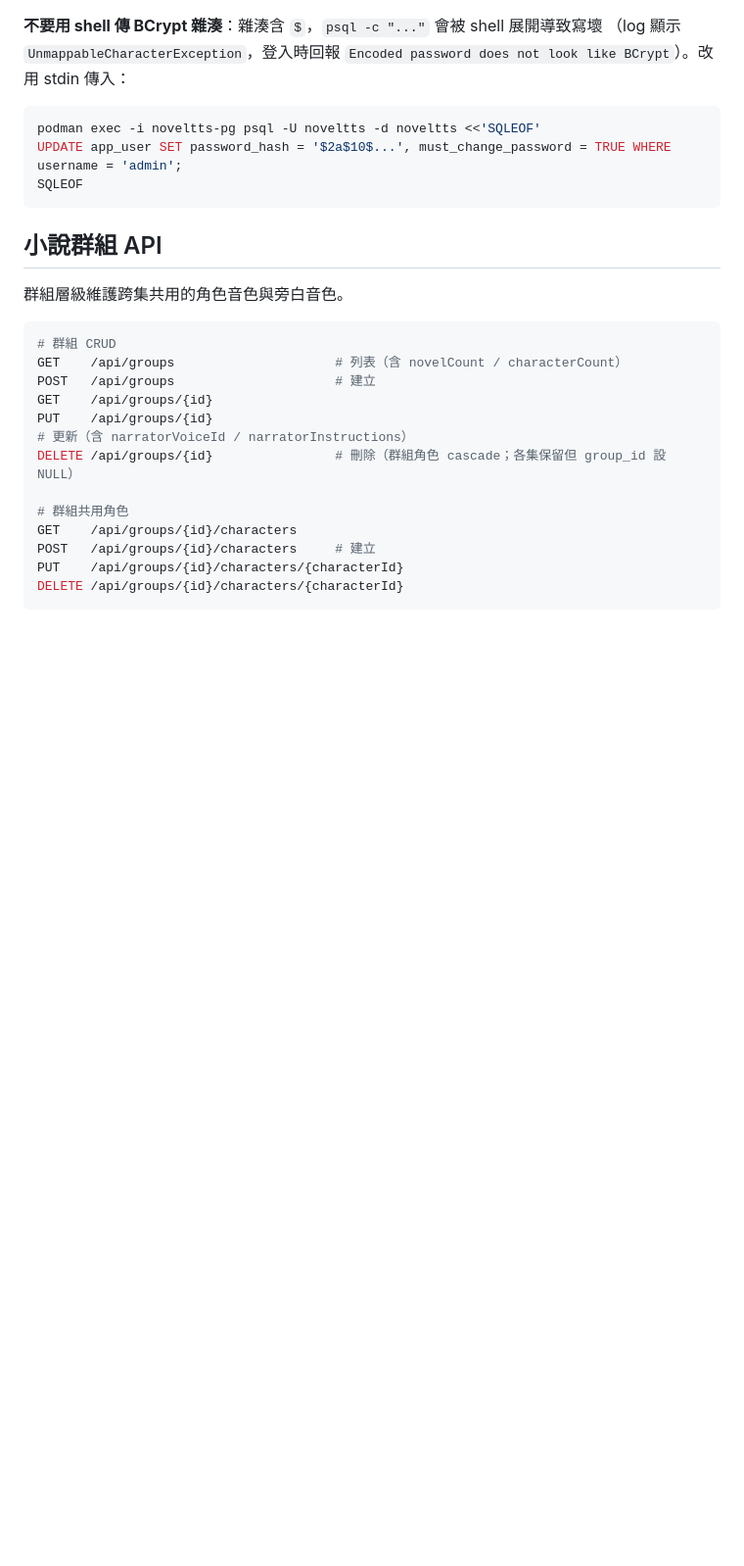
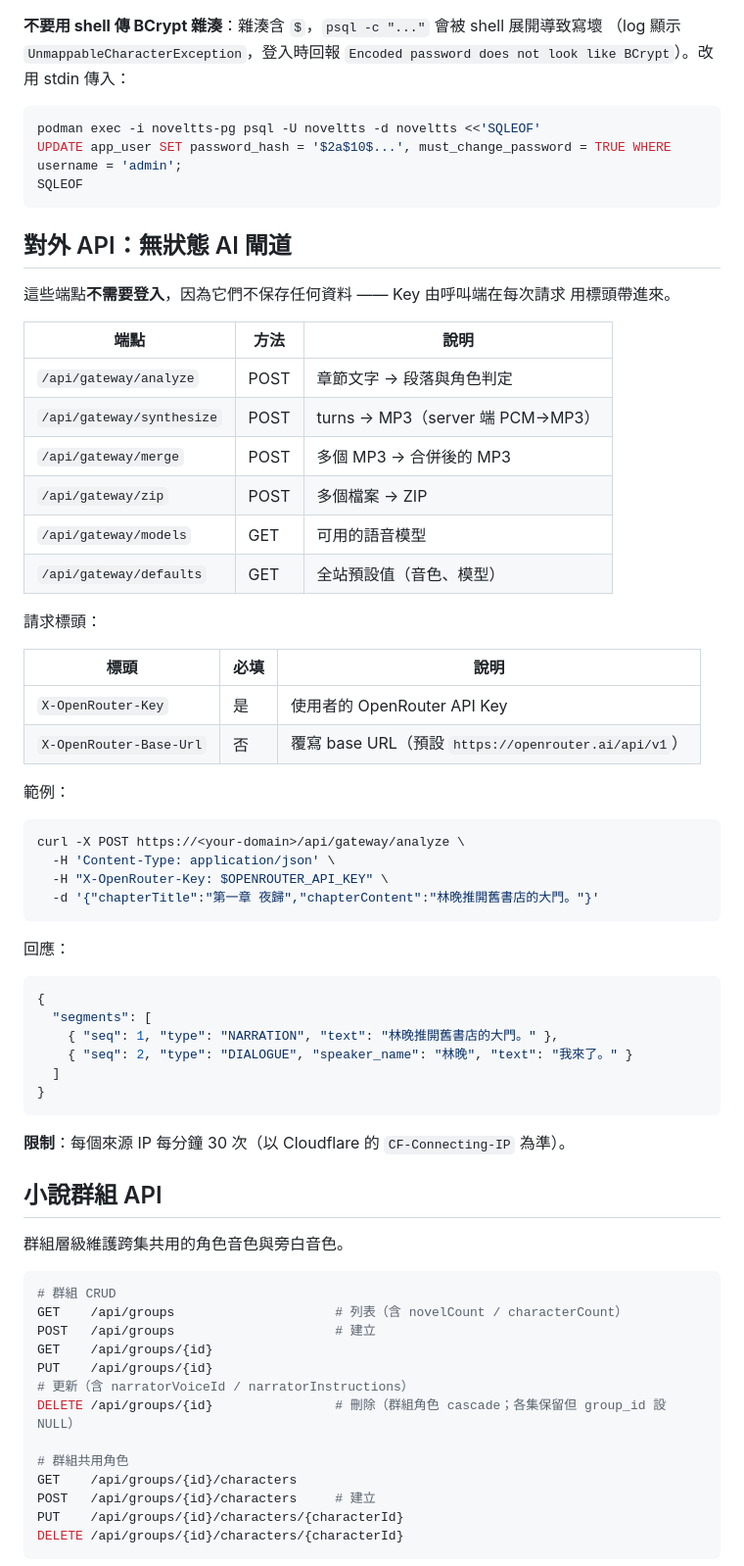
Before and after one commit to catyku/NovelTTS, a Markdown page: README.md, the part around one of its changes. Shown at 98% size. Rendered like a GitHub page; blank space fills up the shorter version.

````diff
--- a/README.md
+++ b/README.md
@@ -399,6 +484,49 @@ SQLEOF
 ```
 
 
+## 對外 API：無狀態 AI 閘道
+
+這些端點**不需要登入**，因為它們不保存任何資料 —— Key 由呼叫端在每次請求
+用標頭帶進來。
+
+| 端點 | 方法 | 說明 |
+|---|---|---|
+| `/api/gateway/analyze` | POST | 章節文字 → 段落與角色判定 |
+| `/api/gateway/synthesize` | POST | turns → MP3（server 端 PCM→MP3） |
+| `/api/gateway/merge` | POST | 多個 MP3 → 合併後的 MP3 |
+| `/api/gateway/zip` | POST | 多個檔案 → ZIP |
+| `/api/gateway/models` | GET | 可用的語音模型 |
+| `/api/gateway/defaults` | GET | 全站預設值（音色、模型） |
+
+請求標頭：
+
+| 標頭 | 必填 | 說明 |
+|---|---|---|
+| `X-OpenRouter-Key` | 是 | 使用者的 OpenRouter API Key |
+| `X-OpenRouter-Base-Url` | 否 | 覆寫 base URL（預設 `https://openrouter.ai/api/v1`） |
+
+範例：
+
+```bash
+curl -X POST https://<your-domain>/api/gateway/analyze \
+  -H 'Content-Type: application/json' \
+  -H "X-OpenRouter-Key: $OPENROUTER_API_KEY" \
+  -d '{"chapterTitle":"第一章 夜歸","chapterContent":"林晚推開舊書店的大門。"}'
+```
+
+回應：
+
+```json
+{
+  "segments": [
+    { "seq": 1, "type": "NARRATION", "text": "林晚推開舊書店的大門。" },
+    { "seq": 2, "type": "DIALOGUE", "speaker_name": "林晚", "text": "我來了。" }
+  ]
+}
+```
+
+**限制**：每個來源 IP 每分鐘 30 次（以 Cloudflare 的 `CF-Connecting-IP` 為準）。
+
 ## 小說群組 API
 
 群組層級維護跨集共用的角色音色與旁白音色。
````
Also changed, not shown: other parts of README.md (+91 -6 lines), docs/screenshots/10-settings-guest.png (added), docs/screenshots/11-guest-novel-detail.png (added), 8 other files.
